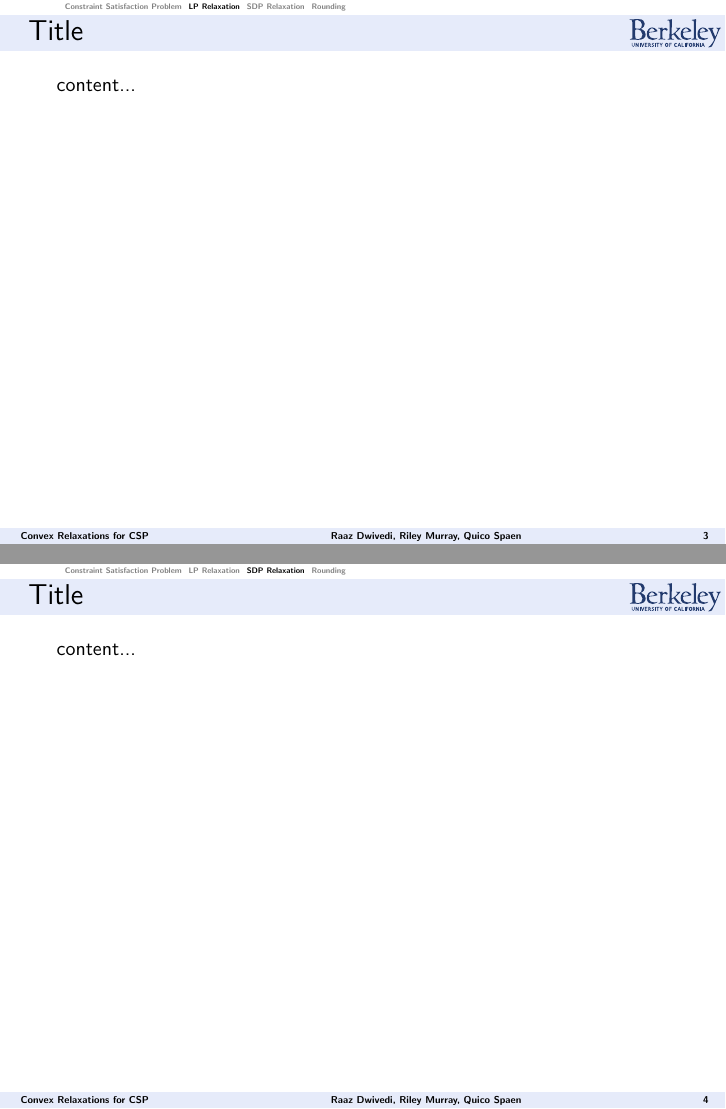
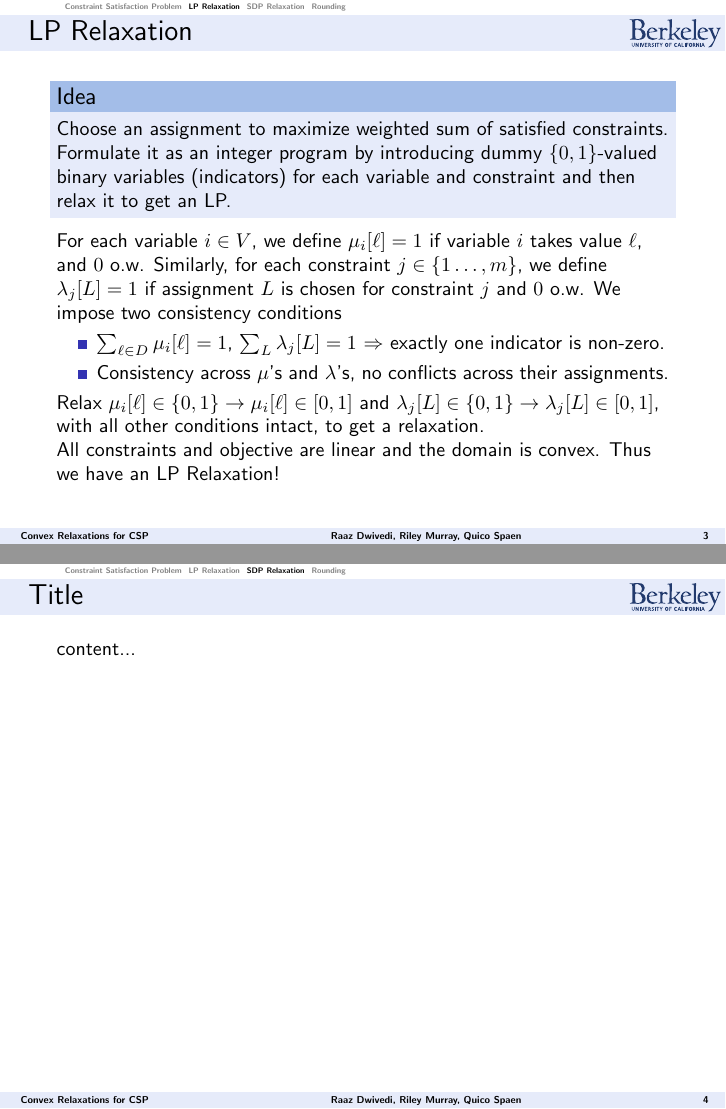
Before and after one commit to rileyjmurray/ee227cProject, LaTeX slides (Slides/slides.tex): pages 4 and 5 of 6, joined at a grey line. Compiled offline with pdfLaTeX.

Commit message:
lp relax, rounding

```diff
--- a/Slides/slides.tex
+++ b/Slides/slides.tex
@@ -239,8 +239,19 @@
 % -------- LP -----------
 \section{LP Relaxation}
 
-\begin{frame}{Title}
-	content...
+\begin{frame}{LP Relaxation}
+\begin{block}{Idea}
+Choose an assignment to maximize weighted sum of satisfied constraints. Formulate it as an integer program by introducing dummy $\{ 0, 1\}$-valued binary variables (indicators) for each variable and constraint and then relax it to get an LP.
+\end{block}
+ For each variable $i \in V$, we define $\mu_i[\ell] =1$ if variable $i$ takes value $\ell$, and $0$ o.w. Similarly, for each constraint $j \in \{1\ldots, m\}$, we define $\lambda_j[L] = 1$ if assignment $L$ is chosen for constraint $j$ and $0$ o.w. We impose two consistency conditions
+ \begin{itemize}
+ \item $\sum_{\ell \in D} \mu_i[\ell] = 1$, $\sum_{L} \lambda_j[L] = 1$ $\Rightarrow$ exactly one indicator is non-zero.
+ \item Consistency across $\mu$'s and $\lambda$'s, no conflicts across their assignments.
+ \end{itemize}
+ Relax $\mu_i[\ell] \in \{ 0, 1\} \rightarrow \mu_i[\ell] \in [0, 1]$ and $\lambda_j[L] \in \{ 0, 1\} \rightarrow \lambda_j[L] \in [0, 1]$, with all other conditions intact, to get a relaxation.
+
+ All constraints and objective are linear and the domain is convex. Thus we have an LP Relaxation!
+
 \end{frame}
 
 % -------- SDP -----------
@@ -252,9 +263,15 @@
 
 % -------- Rounding -----------
 \section{Rounding}
+\begin{frame}{Rounding Schemes}
+Given the solution of relaxations, we need to find a good assignment.
+\begin{block}{Rounding LP}
+For LP, we have a probability mass function $\mu_i[\cdot]$ for each variable. We can generate random numbers "independently" for each variable according to these pmf's and assign it to the variable to get an assignment. Is it good enough? We have (for MAX-SAT)
+\[\small \mathbb{E}[\mbox{LP Rounding}] \geq \left(1-\frac{1}{e} \right) \mbox{Opt}(C) \]
+\end{block}
 
-\begin{frame}{Title}
-	content...
+\begin{block}{SDP Rounding}
+The random variables are no longer independent and hence we need to generate "dependent" set of random numbers whose covariance matrix is related to $X$.
+\end{block}
 \end{frame}
-
 \end{document}
```
